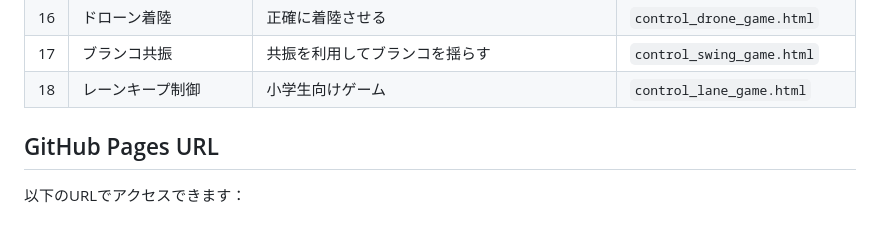
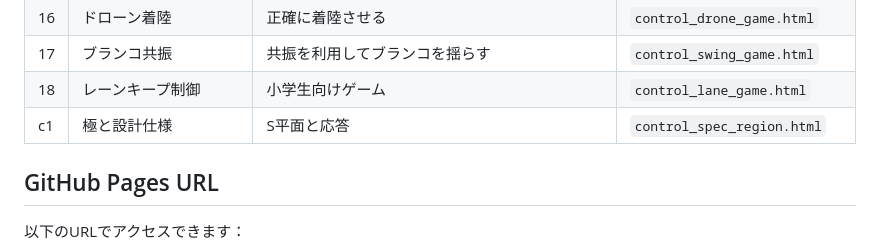
Before and after one commit to Hiroshi-Okajima/control-interactive-tools, a Markdown page: README.md, the part around one of its changes. GitHub-like rendering.

```diff
--- a/README.md
+++ b/README.md
@@ -28,6 +28,7 @@
 | 16 | ドローン着陸 | 正確に着陸させる | `control_drone_game.html` |
 | 17 | ブランコ共振 | 共振を利用してブランコを揺らす | `control_swing_game.html` |
 | 18 | レーンキープ制御 | 小学生向けゲーム | `control_lane_game.html` |
+| c1 | 極と設計仕様 | S平面と応答 | `control_spec_region.html` |
 
 ## GitHub Pages URL
 
```
Also changed, not shown: other parts of README.md (+1 -1 lines).
